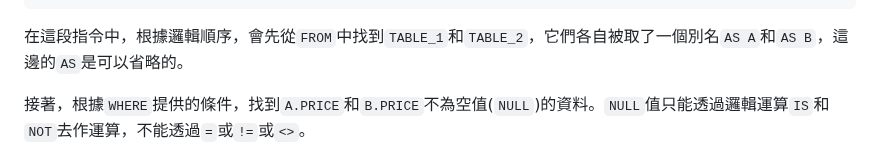
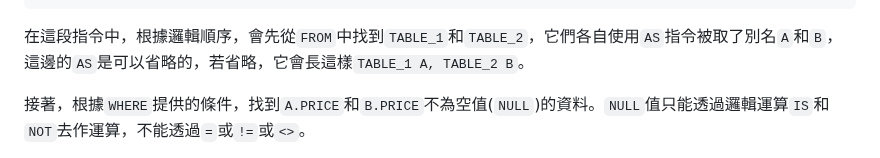
Before and after one commit to PigPeneral/406-05, a Markdown page: MySQL/MySQL README.md, the part around the change. Drawn GitHub-style.

Commit message:
6/13 sql.md update > having(u)

````diff
--- a/MySQL/MySQL README.md
+++ b/MySQL/MySQL README.md
@@ -82,7 +82,7 @@ ORDER BY A.PRICE ASC,
     B.PRICE DESC;
 ```
 
-在這段指令中，根據邏輯順序，會先從`FROM`中找到`TABLE_1`和`TABLE_2`，它們各自被取了一個別名`AS A`和`AS B`，這邊的`AS`是可以省略的。
+在這段指令中，根據邏輯順序，會先從`FROM`中找到`TABLE_1`和`TABLE_2`，它們各自使用`AS`指令被取了別名`A`和`B`，這邊的`AS`是可以省略的，若省略，它會長這樣`TABLE_1 A, TABLE_2 B`。
 
 接著，根據`WHERE`提供的條件，找到`A.PRICE`和`B.PRICE`不為空值(`NULL`)的資料。`NULL`值只能透過邏輯運算`IS`和`NOT`去作運算，不能透過`=`或`!=`或`<>`。
 
````
